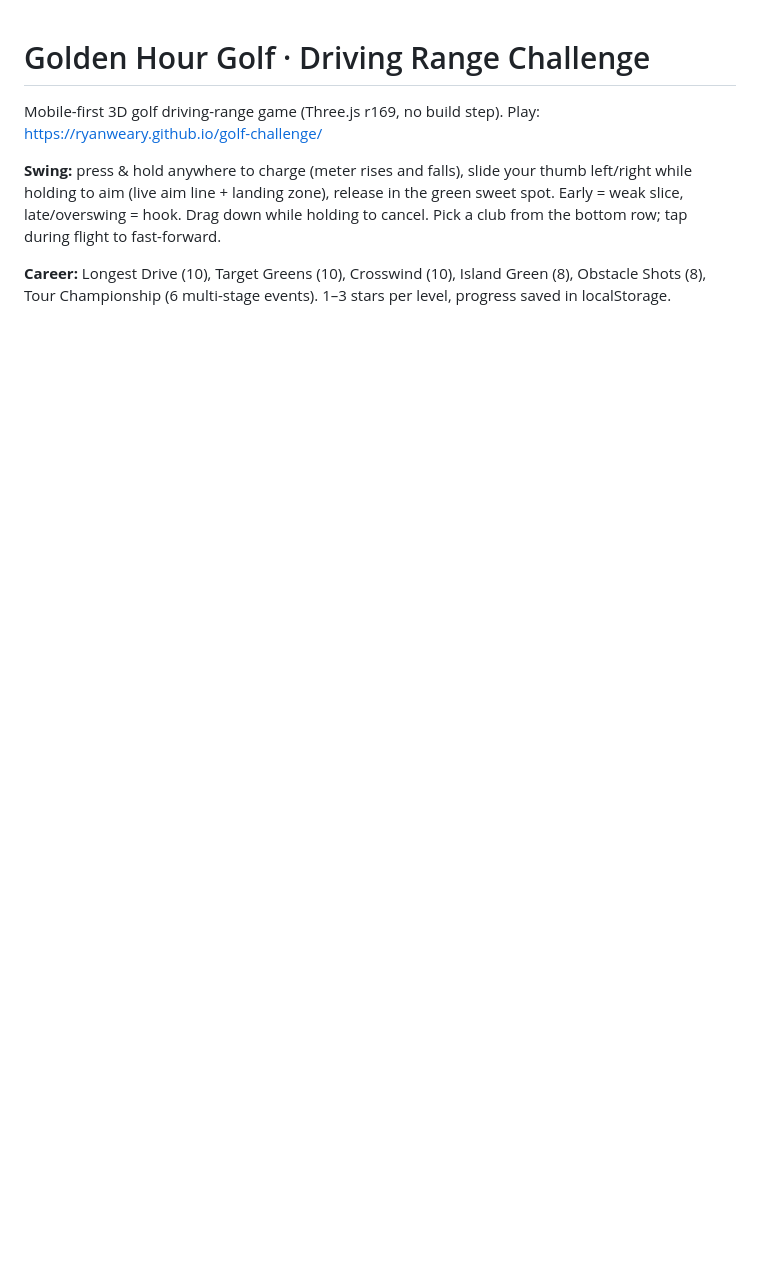
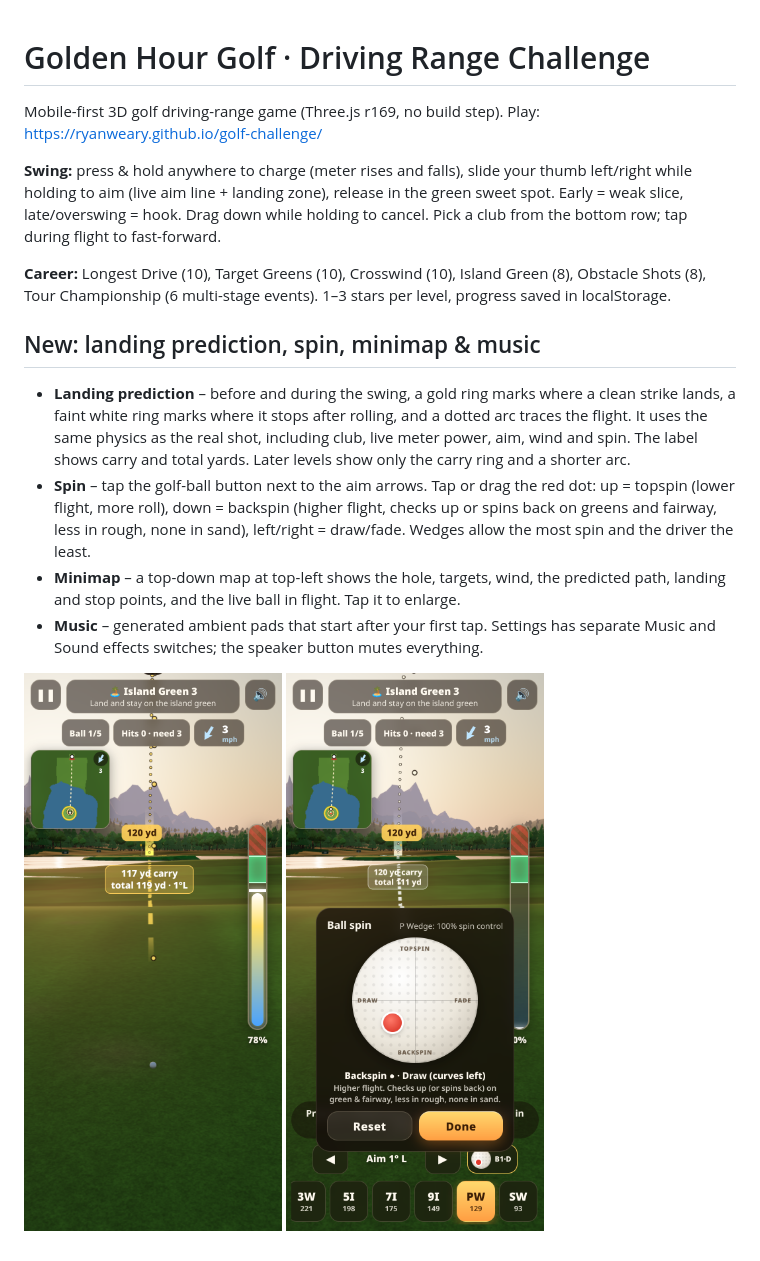
Before and after one commit to ryanweary/golf-challenge, a Markdown page: README.md, the part around the change. Rendered like a GitHub page; pictures changed too: screenshot-predict.png (added), screenshot-spin.png (added); blank space fills up the shorter version.

Commit message:
Add live landing prediction, spin control, minimap and ambient music

```diff
--- a/README.md
+++ b/README.md
@@ -5,3 +5,11 @@ Mobile-first 3D golf driving-range game (Three.js r169, no build step). Play: ht
 **Swing:** press & hold anywhere to charge (meter rises and falls), slide your thumb left/right while holding to aim (live aim line + landing zone), release in the green sweet spot. Early = weak slice, late/overswing = hook. Drag down while holding to cancel. Pick a club from the bottom row; tap during flight to fast-forward.
 
 **Career:** Longest Drive (10), Target Greens (10), Crosswind (10), Island Green (8), Obstacle Shots (8), Tour Championship (6 multi-stage events). 1–3 stars per level, progress saved in localStorage.
+
+## New: landing prediction, spin, minimap & music
+- **Landing prediction** – before and during the swing, a gold ring marks where a clean strike lands, a faint white ring marks where it stops after rolling, and a dotted arc traces the flight. It uses the same physics as the real shot, including club, live meter power, aim, wind and spin. The label shows carry and total yards. Later levels show only the carry ring and a shorter arc.
+- **Spin** – tap the golf-ball button next to the aim arrows. Tap or drag the red dot: up = topspin (lower flight, more roll), down = backspin (higher flight, checks up or spins back on greens and fairway, less in rough, none in sand), left/right = draw/fade. Wedges allow the most spin and the driver the least.
+- **Minimap** – a top-down map at top-left shows the hole, targets, wind, the predicted path, landing and stop points, and the live ball in flight. Tap it to enlarge.
+- **Music** – generated ambient pads that start after your first tap. Settings has separate Music and Sound effects switches; the speaker button mutes everything.
+
+![Prediction](screenshot-predict.png) ![Spin](screenshot-spin.png)
```
Also changed, not shown: 8 other files.
